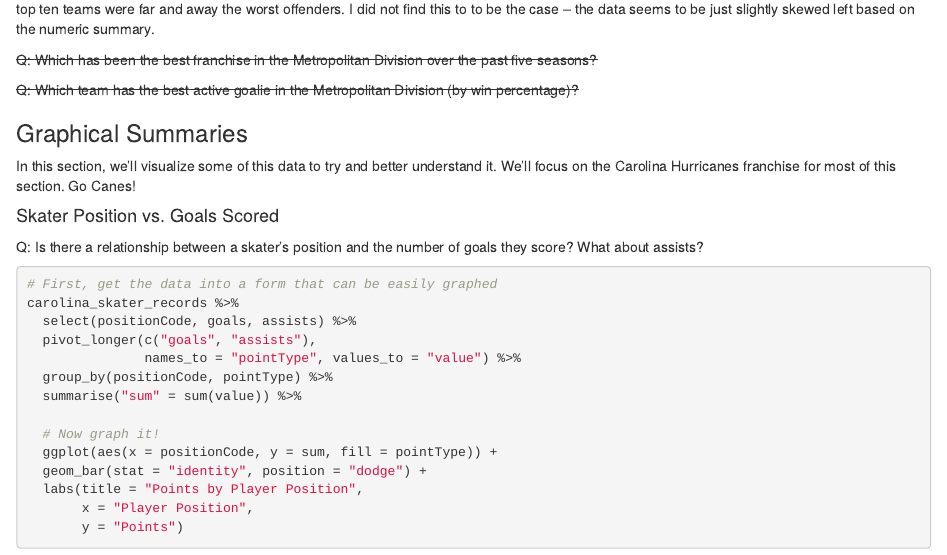
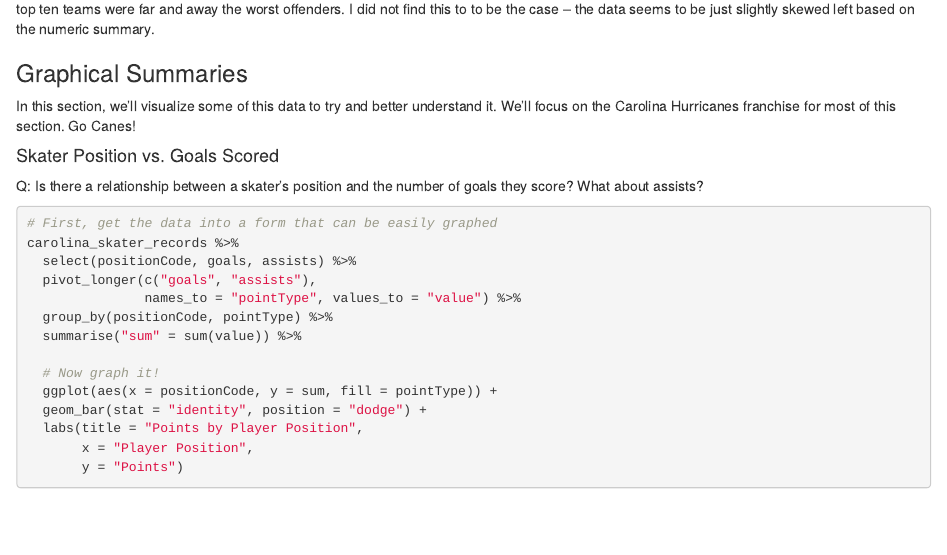
Before and after one commit to arharvey918/st-558-project-1, an R Markdown document (arharvey-p1.Rmd): the page in a window 1100 px wide, from 7760 px down. Rendered offline with R 4.5, knitr and Pandoc, with nearby package versions; some code elsewhere in the file could not run offline.

Commit message:
Remove unneeded prompts.

```diff
--- a/arharvey-p1.Rmd
+++ b/arharvey-p1.Rmd
@@ -384,11 +384,6 @@ penalized_stats %>%
 
 I created a quick summary of this variable to try to understand the distribution of average penalty minutes per game across the league, to see if the top ten teams were far and away the worst offenders. I did not find this to to be the case -- the data seems to be just slightly skewed left based on the numeric summary.
 
-
-~~Q: Which has been the best franchise in the Metropolitan Division over the past five seasons?~~
-
-~~Q: Which team has the best active goalie in the Metropolitan Division (by win percentage)?~~
-
 ### Graphical Summaries
 
 In this section, we'll visualize some of this data to try and better understand it. We'll focus on the Carolina Hurricanes franchise for most of this section. Go Canes!
```
